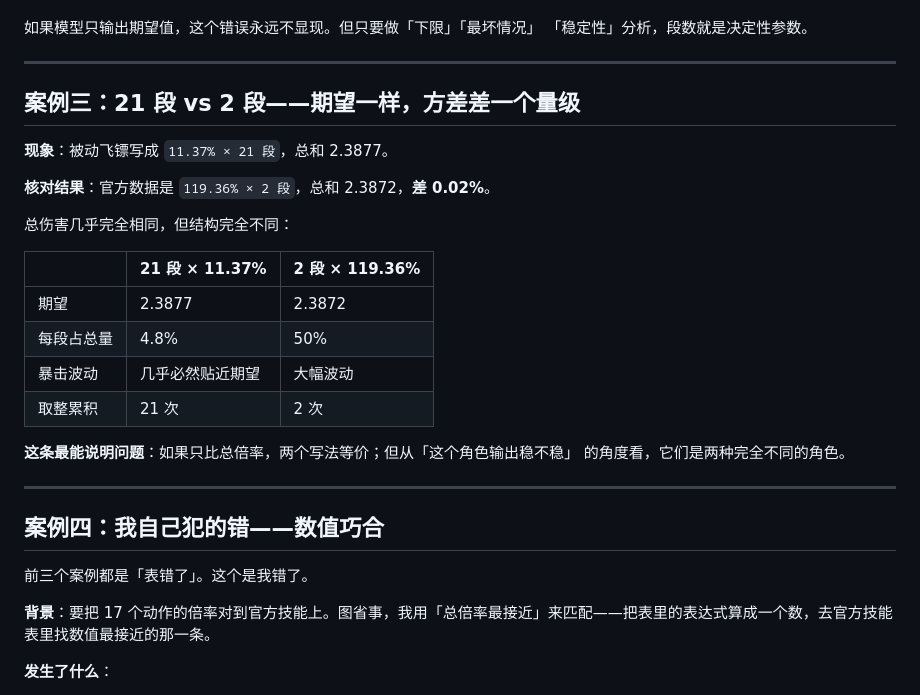
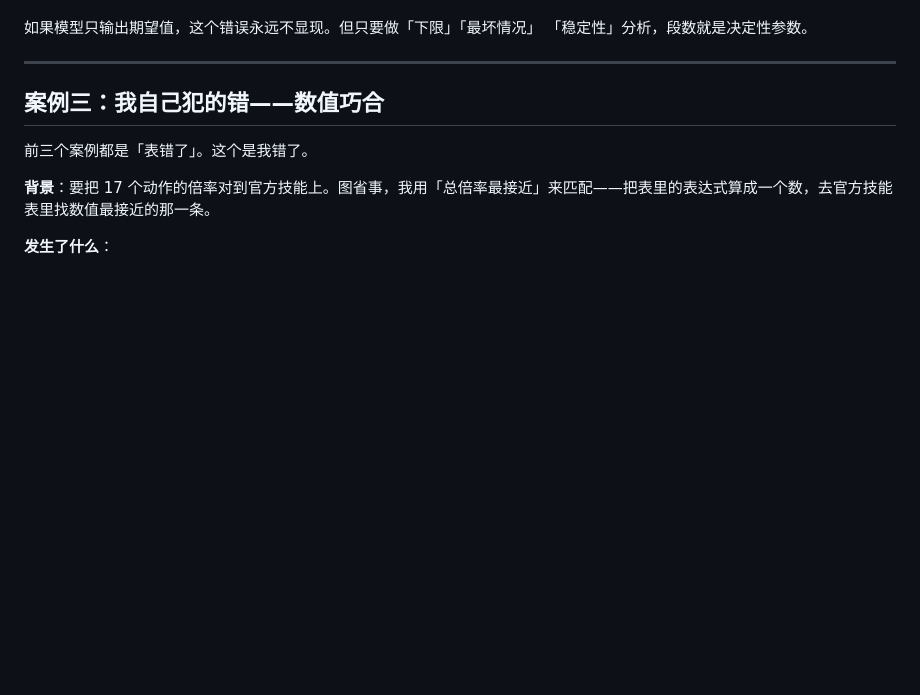
Before and after one commit to Loveletter2/game-numerics-toolkit, a Markdown page: docs/validation-log.md, the part around the change. GitHub-like rendering; blank space fills up the shorter version.

Commit message:
docs: drop the superseded case three
Its conclusion (21 hits should be 2) was exactly the false positive that
case four now documents, so keeping it would have left a wrong claim in
the file.

```diff
--- a/docs/validation-log.md
+++ b/docs/validation-log.md
@@ -68,27 +68,7 @@
 
 ---
 
-## 案例三：21 段 vs 2 段——期望一样，方差差一个量级
-
-**现象**：被动飞镖写成 `11.37% × 21 段`，总和 2.3877。
-
-**核对结果**：官方数据是 `119.36% × 2 段`，总和 2.3872，**差 0.02%**。
-
-总伤害几乎完全相同，但结构完全不同：
-
-| | 21 段 × 11.37% | 2 段 × 119.36% |
-|---|---|---|
-| 期望 | 2.3877 | 2.3872 |
-| 每段占总量 | 4.8% | 50% |
-| 暴击波动 | 几乎必然贴近期望 | 大幅波动 |
-| 取整累积 | 21 次 | 2 次 |
-
-**这条最能说明问题**：如果只比总倍率，两个写法等价；但从「这个角色输出稳不稳」
-的角度看，它们是两种完全不同的角色。
-
----
-
-## 案例四：我自己犯的错——数值巧合
+## 案例三：我自己犯的错——数值巧合
 
 前三个案例都是「表错了」。这个是我错了。
 
```
Also changed, not shown: README.md (+1 -1 lines).
